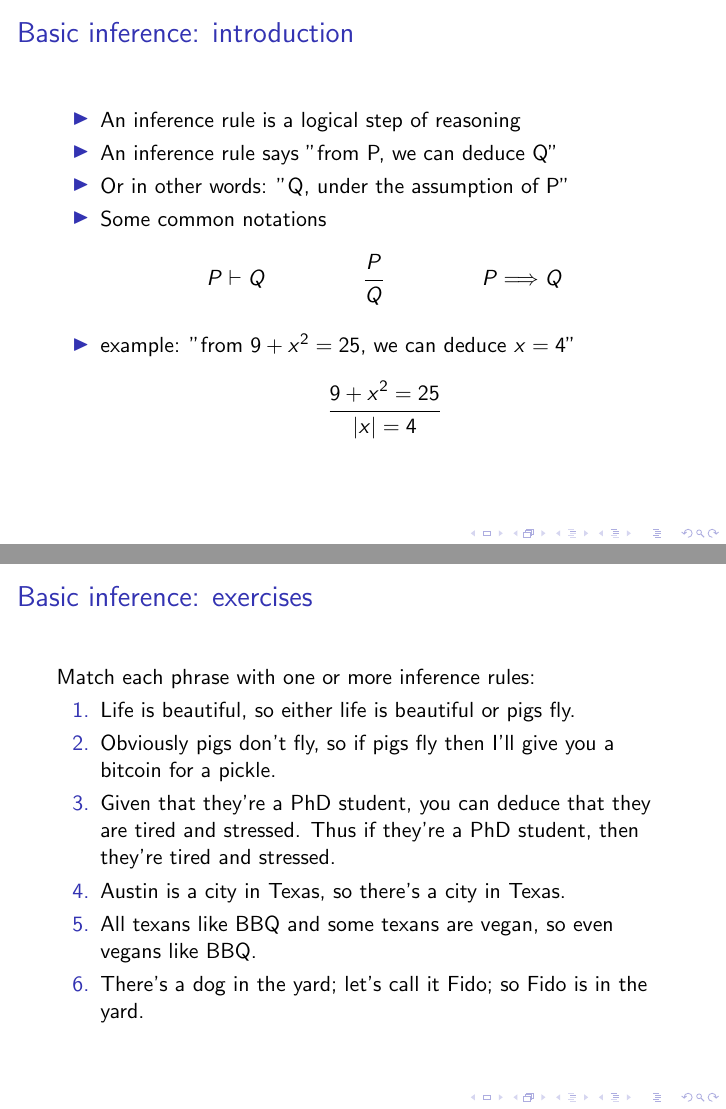
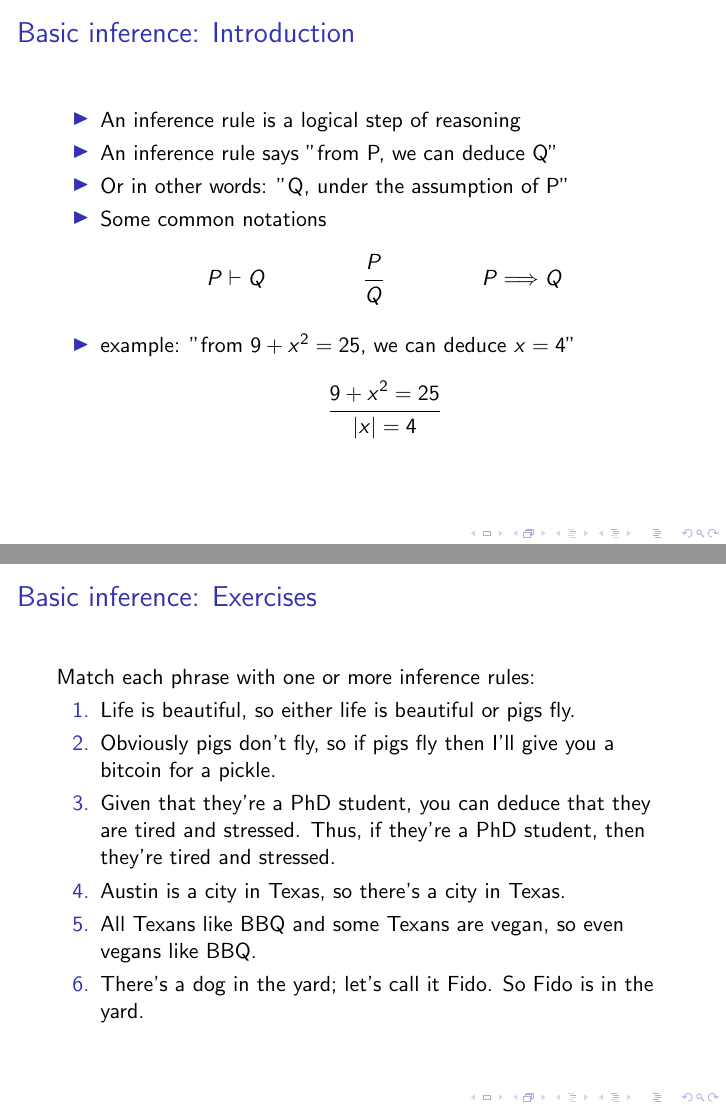
Before and after one commit to resin-studio/398T, LaTeX slides (lecture.tex, which reads intro.tex): pages 4 and 9 of 15, joined at a grey line. Compiled offline with pdfLaTeX.

Commit message:
Standardize slide titles

```diff
--- a/intro.tex
+++ b/intro.tex
@@ -1,5 +1,5 @@
 \begin{frame}
-  \frametitle{Basic inference: introduction}
+  \frametitle{Basic inference: Introduction}
 
 
   \begin{itemize}
@@ -252,16 +252,16 @@
 \end{frame}
 
 \begin{frame}
-  \frametitle{Basic inference: exercises}
+  \frametitle{Basic inference: Exercises}
 
   Match each phrase with one or more inference rules:
   \begin{enumerate}
     \item Life is beautiful, so either life is beautiful or pigs fly.
     \item Obviously pigs don't fly, so if pigs fly then I'll give you a bitcoin for a pickle.
     \item Given that they're a PhD student, you can deduce that they are tired and stressed.
-    Thus if they're a PhD student, then they're tired and stressed.
+    Thus, if they're a PhD student, then they're tired and stressed.
     \item Austin is a city in Texas, so there's a city in Texas.
-    \item All texans like BBQ and some texans are vegan, so even vegans like BBQ.
-    \item There's a dog in the yard; let's call it Fido; so Fido is in the yard.
+    \item All Texans like BBQ and some Texans are vegan, so even vegans like BBQ.
+    \item There's a dog in the yard; let's call it Fido.  So Fido is in the yard.
   \end{enumerate}
 \end{frame}
```
Also changed, not shown: intro.tex (8 more changed lines).
